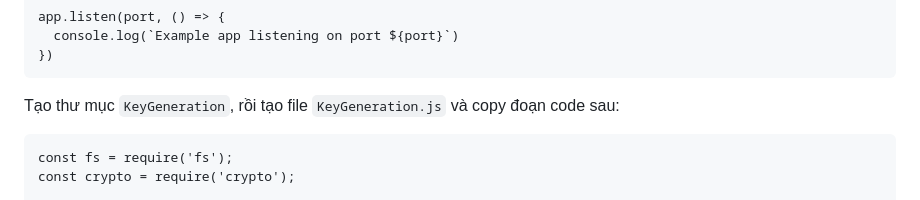
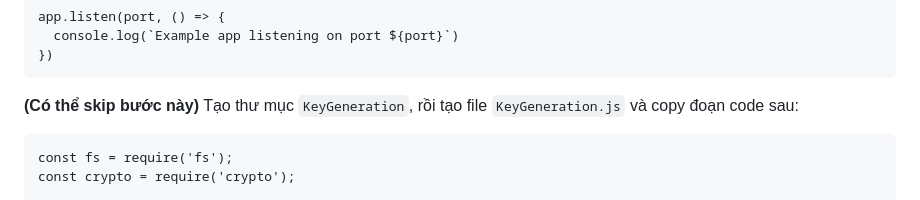
Before and after one commit to homanhquan1812/ExpressJS, a Markdown page: README.md, the part around the change printed below. Rendered like a GitHub page.

````diff
--- a/README.md
+++ b/README.md
@@ -28,7 +28,7 @@ app.listen(port, () => {
 })
 ```
 
-Tạo thư mục `KeyGeneration`, rồi tạo file `KeyGeneration.js` và copy đoạn code sau:
+**(Có thể skip bước này)** Tạo thư mục `KeyGeneration`, rồi tạo file `KeyGeneration.js` và copy đoạn code sau:
 ```
 const fs = require('fs');
 const crypto = require('crypto');
````
Also changed, not shown: other parts of README.md (+1 -1 lines).
